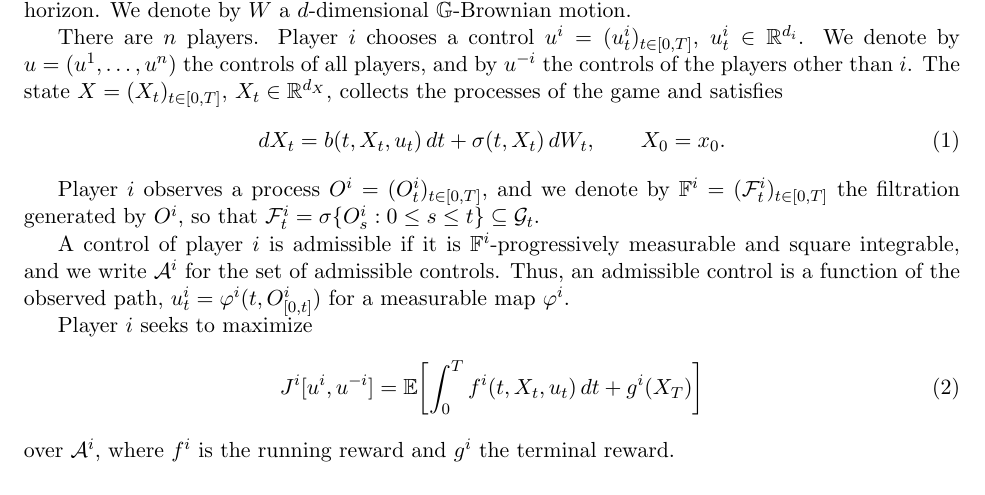
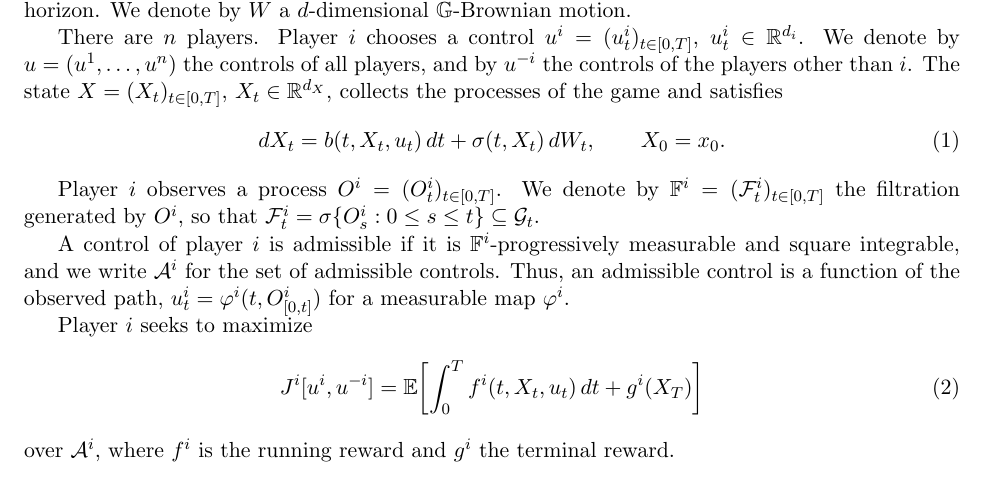
Before and after one commit to bilalhusain126/partial-info-games, a LaTeX document (notes/method.tex): part of page 1 of 5, cut so that both start at the same text. Compiled offline with pdfLaTeX.

Commit message:
Method note: split observation sentence

```diff
--- a/notes/method.tex
+++ b/notes/method.tex
@@ -39,7 +39,7 @@ There are $n$ players. Player $i$ chooses a control $u^i = (u^i_t)_{t \in [0,T]}
   dX_t = b(t, X_t, u_t) \, dt + \sigma(t, X_t) \, dW_t , \qquad X_0 = x_0 .
 \end{equation}
 
-Player $i$ observes a process $O^i = (O^i_t)_{t \in [0,T]}$, and we denote by $\mathbb{F}^i = (\F^i_t)_{t \in [0,T]}$ the filtration generated by $O^i$, so that $\F^i_t = \sigma\{O^i_s : 0 \le s \le t\} \subseteq \G_t$.
+Player $i$ observes a process $O^i = (O^i_t)_{t \in [0,T]}$. We denote by $\mathbb{F}^i = (\F^i_t)_{t \in [0,T]}$ the filtration generated by $O^i$, so that $\F^i_t = \sigma\{O^i_s : 0 \le s \le t\} \subseteq \G_t$.
 
 A control of player $i$ is admissible if it is $\mathbb{F}^i$-progressively measurable and square integrable, and we write $\mathcal{A}^i$ for the set of admissible controls. Thus, an admissible control is a function of the observed path, $u^i_t = \varphi^i(t, O^i_{[0,t]})$ for a measurable map $\varphi^i$.
 
```
